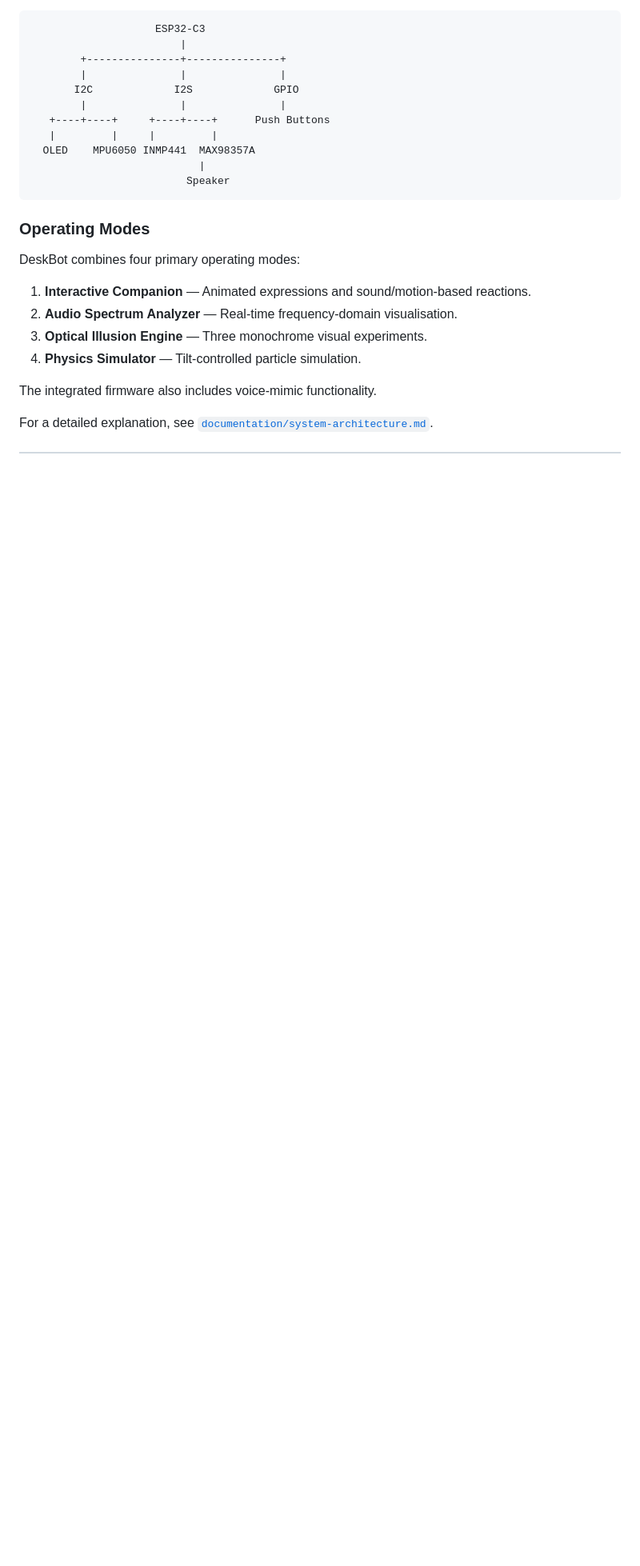
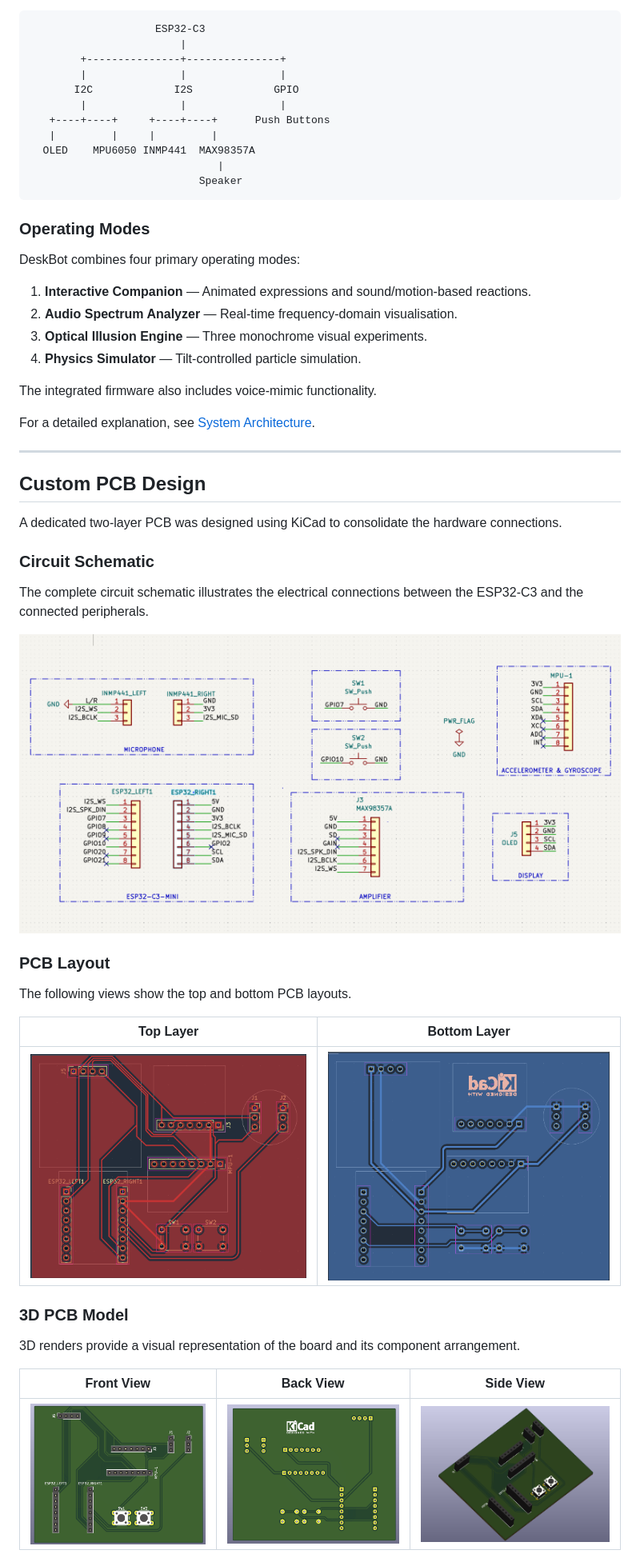
Before and after one commit to maheswar-eltro/DeskBot, a Markdown page: README.md, the part around one of its changes. Shown at 80% size. GitHub-like rendering; pictures changed too: assets/images/pcb/pcb-3d-back.png (added), assets/images/pcb/pcb-3d-front.png (added), assets/images/pcb/pcb-3d-tilted.png (added); blank space fills up the shorter version.

Commit message:
Add PCB design gallery to README

````diff
--- a/README.md
+++ b/README.md
@@ -125,8 +125,8 @@ The ESP32-C3 coordinates the different hardware peripherals and application func
    +----+----+     +----+----+      Push Buttons
    |         |     |         |
   OLED    MPU6050 INMP441  MAX98357A
-                           |
-                         Speaker
+                              |
+                           Speaker
 ```
 
 ### Operating Modes
@@ -140,4 +140,33 @@ DeskBot combines four primary operating modes:
 
 The integrated firmware also includes voice-mimic functionality.
 
-For a detailed explanation, see [`documentation/system-architecture.md`](documentation/system-architecture.md).
+For a detailed explanation, see [System Architecture](documentation/system-architecture.md).
+
+---
+
+## Custom PCB Design
+
+A dedicated two-layer PCB was designed using KiCad to consolidate the hardware connections.
+
+### Circuit Schematic
+
+The complete circuit schematic illustrates the electrical connections between the ESP32-C3 and the connected peripherals.
+
+![DeskBot circuit schematic](assets/images/pcb/schematic.png)
+
+### PCB Layout
+
+The following views show the top and bottom PCB layouts.
+
+| Top Layer | Bottom Layer |
+|:---:|:---:|
+| ![PCB top view](assets/images/pcb/pcb-top.png) | ![PCB bottom view](assets/images/pcb/pcb-bottom.png) |
+
+### 3D PCB Model
+
+3D renders provide a visual representation of the board and its component arrangement.
+
+| Front View | Back View | Side View |
+|:---:|:---:|:---:|
+| ![PCB 3D front view](assets/images/pcb/pcb-3d-front.png) | ![PCB 3D back view](assets/images/pcb/pcb-3d-back.png) | ![PCB 3D Side View](assets/images/pcb/pcb-3d-tilted.png) |
+
````
Also changed, not shown: other parts of README.md (+57 -68 lines).
